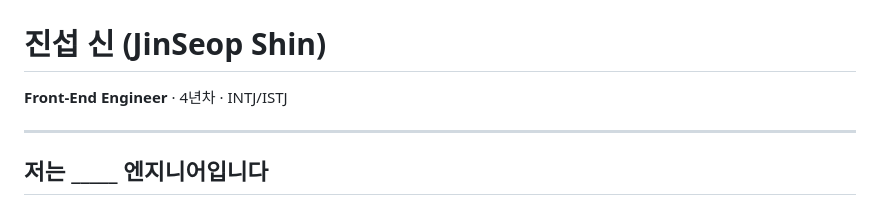
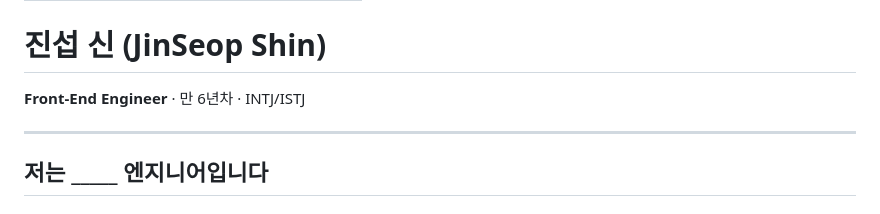
Before and after one commit to yeo11200/gatsby-blog, a Markdown page: content/about/resume.ko.md, the part around the change. Drawn GitHub-style.

```diff
--- a/content/about/resume.ko.md
+++ b/content/about/resume.ko.md
@@ -6,7 +6,7 @@ lang: ko
 
 # 진섭 신 (JinSeop Shin)
 
-**Front-End Engineer** · 4년차 · INTJ/ISTJ
+**Front-End Engineer** · 만 6년차 · INTJ/ISTJ
 
 ---
 
```
